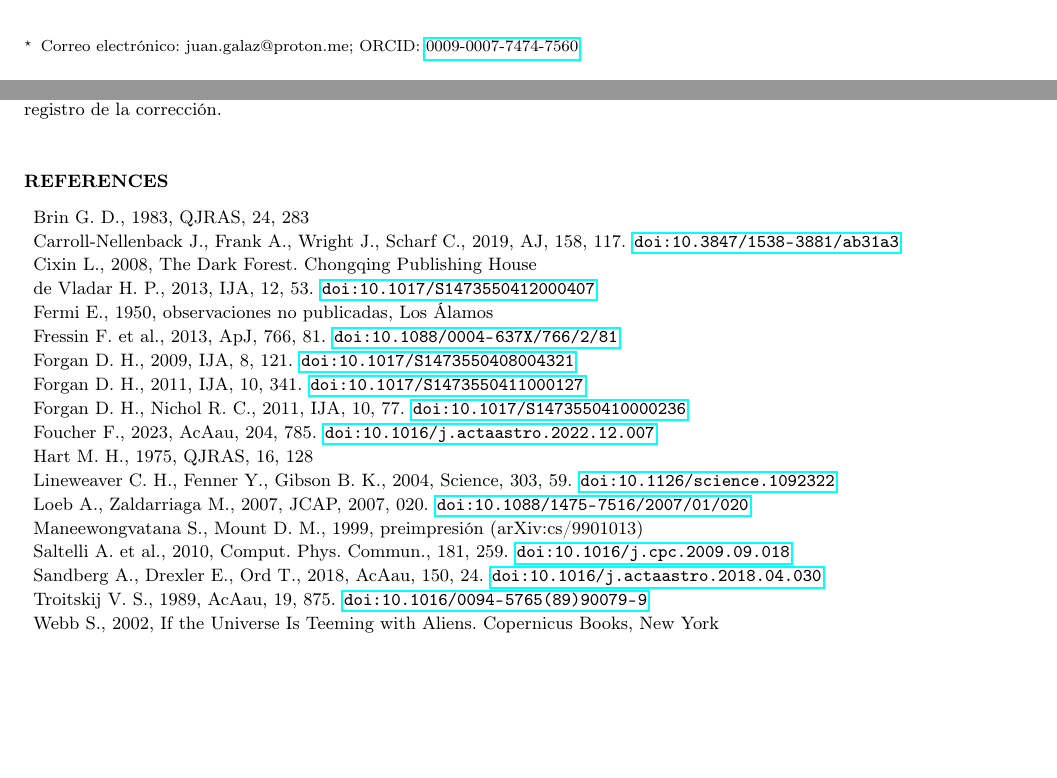
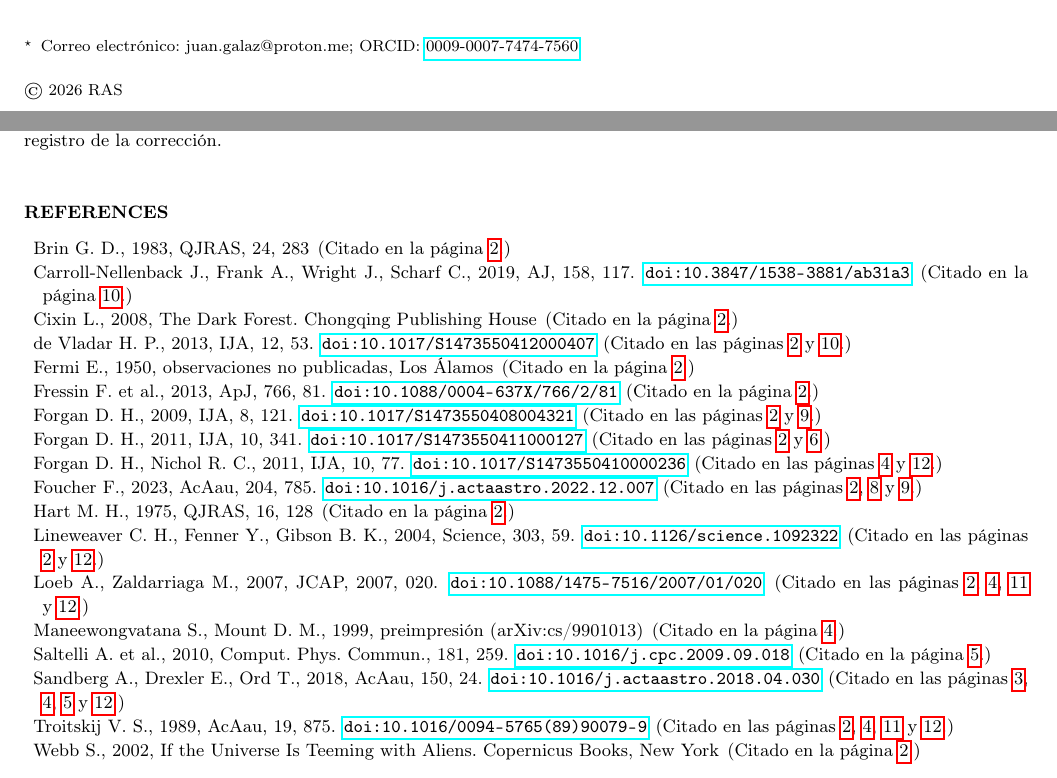
Before and after one commit to CienciaEstelar/dark-forest-mc, a LaTeX paper (dark_forest_paper_es.tex): two parts of pages 1 and 12 of 12, joined at a grey line, cut so that both start at the same text, the shorter picture padded with empty space. Compiled offline with pdfLaTeX; a LaTeX package or settings file that is missing is left out.

Commit message:
paper: backref en español + suprimir footer de copyright MNRAS
- backref (con hyperpageref): cada entrada de la bibliografía ahora
  muestra "(Citado en la página X)" / "(Citado en las páginas X, Y y Z)"
  con cada número de página clickeable de vuelta al lugar de la cita.
  Texto en español vía \backrefspanish + \backrefalt personalizado.
- \@oddfoot/\@evenfoot vaciados: quita "(c) 2026 RAS, MNRAS 000, 000-000"
  de las páginas de contenido (\ps@headings). El encabezado con número
  de página y título corto queda intacto.
- ORCID clickeable ya existía en el footnote del autor (línea 54), sin
  cambios.

Verificado visualmente: bibliografía con backref funcionando (páginas
individualmente clickeables), footer de copyright ausente en páginas
de contenido.

```diff
--- a/dark_forest_paper_es.tex
+++ b/dark_forest_paper_es.tex
@@ -10,6 +10,7 @@
 \usepackage{multirow}
 \usepackage{xcolor}
 \usepackage{hyperref}
+\usepackage[hyperpageref]{backref}
 \usepackage{url}
 \usepackage{siunitx}
 \usepackage{textcomp}
@@ -17,8 +18,23 @@
 % \doi no definido en mn2e — definición con hipervínculo
 \newcommand{\doi}[1]{\href{https://doi.org/#1}{\nolinkurl{doi:#1}}}
 
+% backref en español: cada entrada de la bibliografía indica en qué
+% página(s) se citó, con el número de página clickeable hacia el texto.
+\backrefspanish
+\renewcommand{\backreftwosep}{ y~}
+\renewcommand{\backreflastsep}{ y~}
+\renewcommand{\backref}[1]{}
+\renewcommand{\backrefalt}[4]{%
+  \ifcase #1 (No citado.)%
+  \or (Citado en la p\'agina #2.)%
+  \else (Citado en las p\'aginas #2.)%
+  \fi}
+
 % Suprime la cabecera "Mon. Not. R. Astron. Soc. ... / Printed <fecha> /
 % (MN LaTeX style file v2.2)" de la primera página — cosmética de journal,
 % no aplica a un preprint fuera del flujo editorial de MNRAS.
+% Suprime también el pie "(c) 2026 RAS, MNRAS 000, 000-000" de las
+% páginas de contenido (\ps@headings, la cabecera de página con el
+% número sigue intacta, solo se vacía el pie de copyright).
 \makeatletter
 \gdef\@journal{}
```
Also changed, not shown: dark_forest_paper_es.pdf, dark_forest_paper_es.tex (2 more changed lines).
